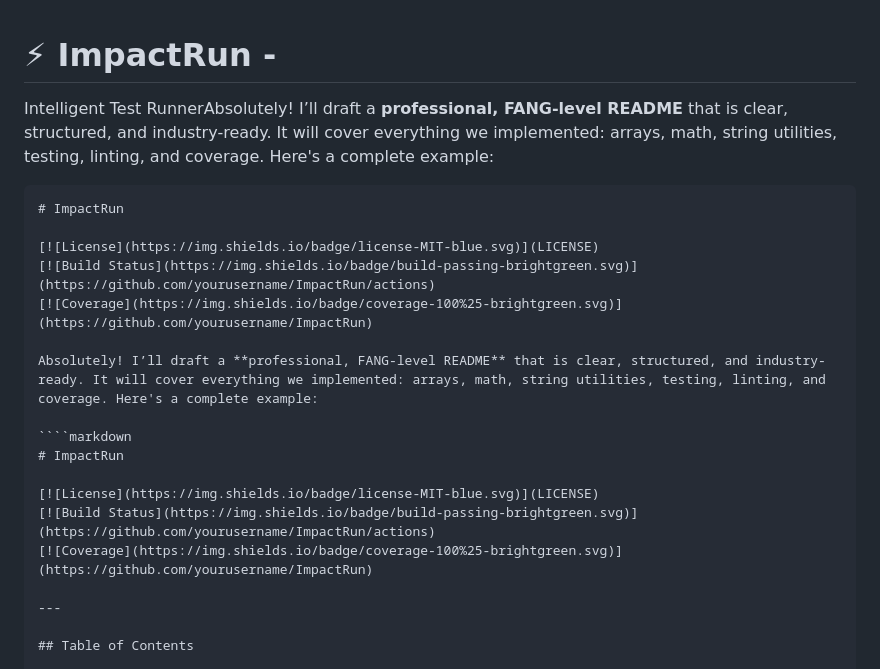
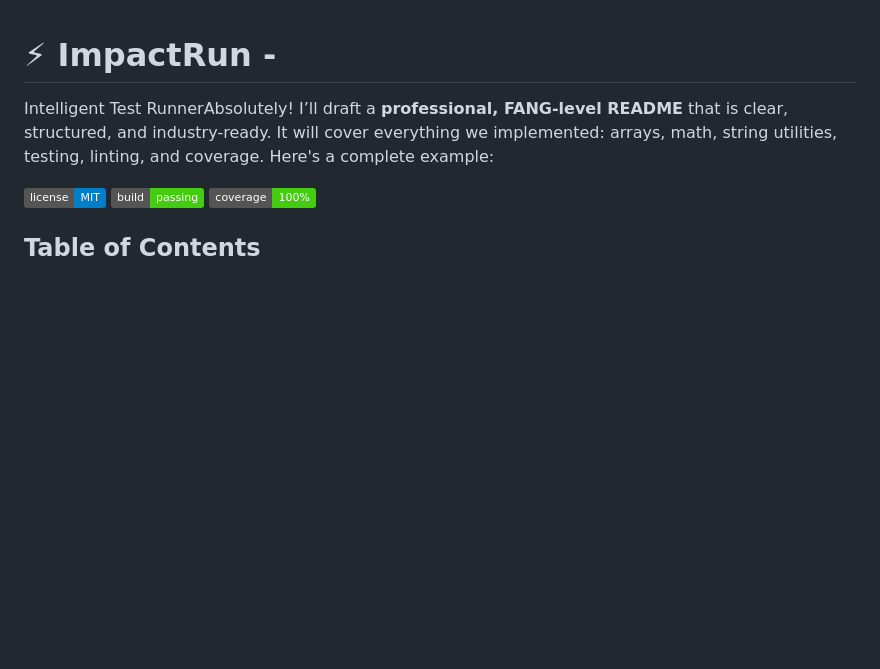
Before and after one commit to Kirti1902/smart-test-runner, a Markdown page: README.md, the part around the change. Drawn GitHub-style; badges without logos; blank space fills up the shorter version.

`````diff
--- a/README.md
+++ b/README.md
@@ -2,23 +2,9 @@
 
  Intelligent Test RunnerAbsolutely! I’ll draft a **professional, FANG-level README** that is clear, structured, and industry-ready. It will cover everything we implemented: arrays, math, string utilities, testing, linting, and coverage. Here's a complete example:
 
-````markdown
-# ImpactRun
-
 [![License](https://img.shields.io/badge/license-MIT-blue.svg)](LICENSE)
 [![Build Status](https://img.shields.io/badge/build-passing-brightgreen.svg)](https://github.com/yourusername/ImpactRun/actions)
 [![Coverage](https://img.shields.io/badge/coverage-100%25-brightgreen.svg)](https://github.com/yourusername/ImpactRun)
-
-Absolutely! I’ll draft a **professional, FANG-level README** that is clear, structured, and industry-ready. It will cover everything we implemented: arrays, math, string utilities, testing, linting, and coverage. Here's a complete example:
-
-````markdown
-# ImpactRun
-
-[![License](https://img.shields.io/badge/license-MIT-blue.svg)](LICENSE)
-[![Build Status](https://img.shields.io/badge/build-passing-brightgreen.svg)](https://github.com/yourusername/ImpactRun/actions)
-[![Coverage](https://img.shields.io/badge/coverage-100%25-brightgreen.svg)](https://github.com/yourusername/ImpactRun)
-
----
 
 ## Table of Contents
 
`````
